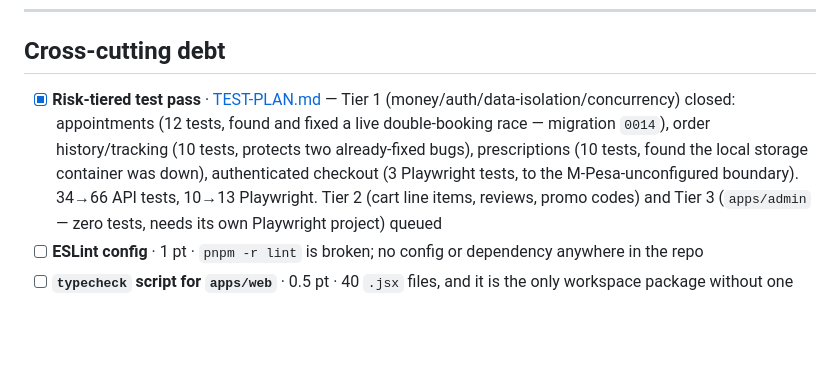
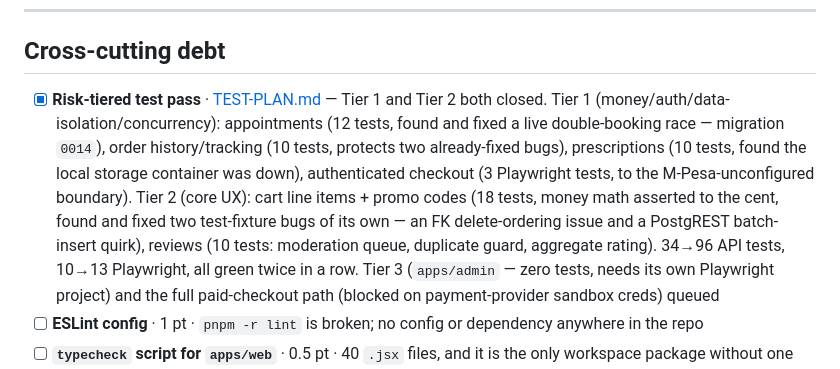
Before and after one commit to kalyan1421/optex-platform, a Markdown page: TASKS.md, the part around the change. Rendered like a GitHub page; blank space fills up the shorter version.

```diff
--- a/TASKS.md
+++ b/TASKS.md
@@ -163,7 +163,7 @@ Wave 4 is C3 above. These are the other two.
 
 ## Cross-cutting debt
 
-- [x] **Risk-tiered test pass** · [TEST-PLAN.md](docs/TEST-PLAN.md) — Tier 1 (money/auth/data-isolation/concurrency) closed: appointments (12 tests, found and fixed a live double-booking race — migration `0014`), order history/tracking (10 tests, protects two already-fixed bugs), prescriptions (10 tests, found the local storage container was down), authenticated checkout (3 Playwright tests, to the M-Pesa-unconfigured boundary). 34→66 API tests, 10→13 Playwright. Tier 2 (cart line items, reviews, promo codes) and Tier 3 (`apps/admin` — zero tests, needs its own Playwright project) queued
+- [x] **Risk-tiered test pass** · [TEST-PLAN.md](docs/TEST-PLAN.md) — Tier 1 and Tier 2 both closed. Tier 1 (money/auth/data-isolation/concurrency): appointments (12 tests, found and fixed a live double-booking race — migration `0014`), order history/tracking (10 tests, protects two already-fixed bugs), prescriptions (10 tests, found the local storage container was down), authenticated checkout (3 Playwright tests, to the M-Pesa-unconfigured boundary). Tier 2 (core UX): cart line items + promo codes (18 tests, money math asserted to the cent, found and fixed two test-fixture bugs of its own — an FK delete-ordering issue and a PostgREST batch-insert quirk), reviews (10 tests: moderation queue, duplicate guard, aggregate rating). 34→96 API tests, 10→13 Playwright, all green twice in a row. Tier 3 (`apps/admin` — zero tests, needs its own Playwright project) and the full paid-checkout path (blocked on payment-provider sandbox creds) queued
 - [ ] **ESLint config** · 1 pt · `pnpm -r lint` is broken; no config or dependency anywhere in the repo
 - [ ] **`typecheck` script for `apps/web`** · 0.5 pt · 40 `.jsx` files, and it is the only workspace package without one
 - [ ] **Resolve the two navies** · 1 pt · design uses `#2E3192`, `packages/config/tailwind.preset.js:28` defines `brand.blue` as `#2A3182`; 20 files use one, 15 the other
```
Also changed, not shown: docs/TEST-PLAN.md (+15 -9 lines).
